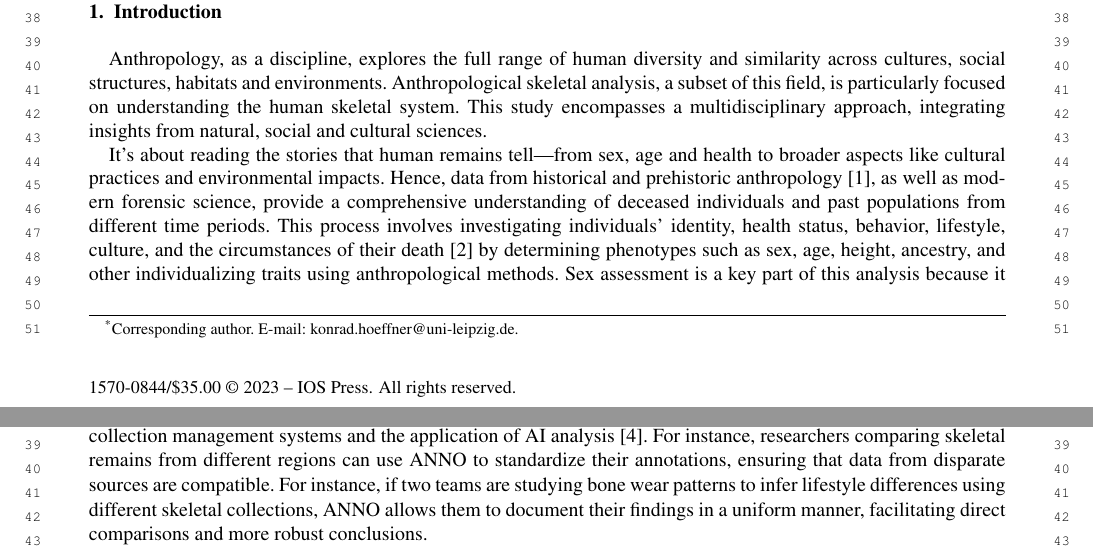
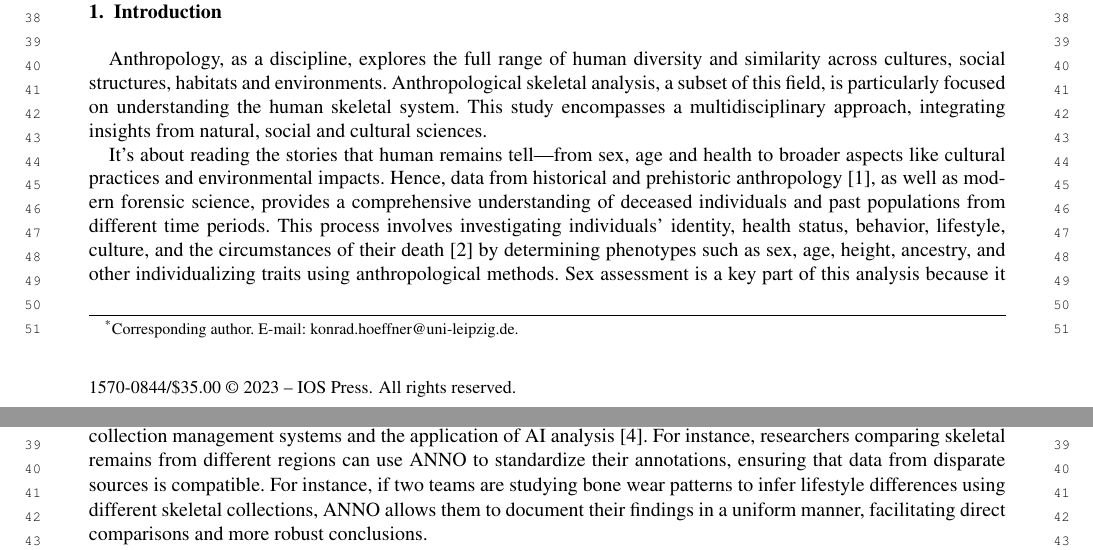
Before and after one commit to annosaxfdm/anno-paper-swj, a LaTeX document (paper.tex): two parts of pages 1 and 2 of 22, joined at a grey line, cut so that both start at the same text. Compiled offline with pdfLaTeX; a missing font is replaced by an installed copy or a similar font; a LaTeX package or settings file that is missing is left out.

Commit message:
consistently refer to data as singular

```diff
--- a/paper.tex
+++ b/paper.tex
@@ -75,7 +75,7 @@ Anthropological skeletal analysis, a subset of this field, is particularly focus
 This study encompasses a multidisciplinary approach, integrating insights from natural, social and cultural sciences.
 
 It's about reading the stories that human remains tell---from sex, age and health to broader aspects like cultural practices and environmental impacts.
-Hence, data from historical and prehistoric anthropology~\cite{prehistoricanthropology}, as well as modern forensic science, provide a comprehensive understanding of deceased individuals and past populations from different time periods.
+Hence, data from historical and prehistoric anthropology~\cite{prehistoricanthropology}, as well as modern forensic science, provides a comprehensive understanding of deceased individuals and past populations from different time periods.
 This process involves investigating individuals' identity, health status, behavior, lifestyle, culture, and the circumstances of their death~\cite{spurensuche} by determining phenotypes such as sex, age, height, ancestry, and other individualizing traits using anthropological methods.
 Sex assessment is a key part of this analysis because it provides essential information about an individual's identity and helps build a biological profile.
 This profile offers insights into the person's life, health, and the population they belonged to, aiding in reconstructing past societies, understanding demographic patterns, and identifying individuals in forensic cases.
@@ -106,7 +106,7 @@ Existing data recording systems in anthropology are often individualized, leadin
 A digital solution combining ANNO, a standardized ontology for skeletal data, and AnthroWorks 3D, a 3D editor for creating and annotating digital bone models, provides unprocessed and undistorted information, making it comprehensible, reproducible, and sustainably documented.
 It also supports flexible and objective documentation of bone parts or fragments~\cite{aw3dcidoc}.
 This allows researchers to "surround themselves with every shred of information about a collection or an object,"~\cite{Palkovich.2001} with future possibilities such as integration into collection management systems and the application of AI analysis \cite{HeuschkelSchmiedelLabudde2024}.
-For instance, researchers comparing skeletal remains from different regions can use ANNO to standardize their annotations, ensuring that data from disparate sources are compatible.
+For instance, researchers comparing skeletal remains from different regions can use ANNO to standardize their annotations, ensuring that data from disparate sources is compatible.
 For instance, if two teams are studying bone wear patterns to infer lifestyle differences using different skeletal collections, ANNO allows them to document their findings in a uniform manner, facilitating direct comparisons and more robust conclusions.
 
 While the concept of ANNO encompasses a broad range of anthropological aspects, its first and fundamental module, which is the focus of this paper, is on skeletal anatomy.
```
